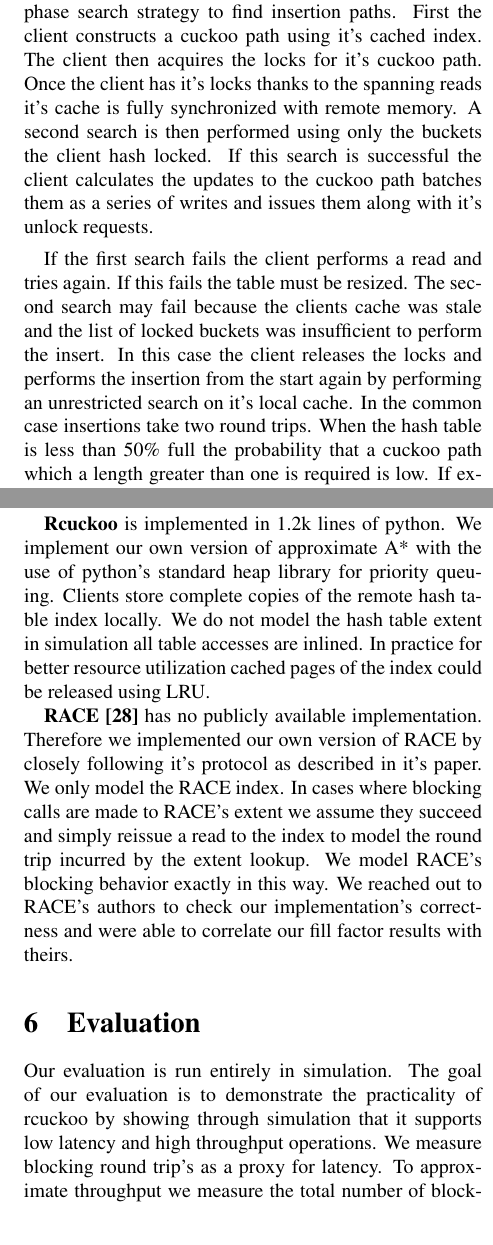
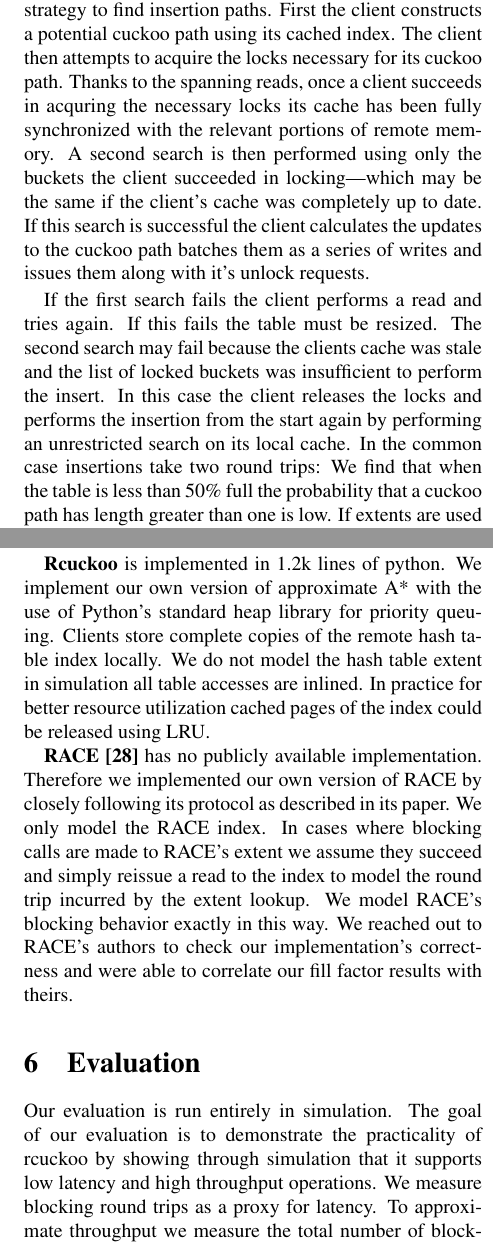
Before and after one commit to wantonsolutions/RemoteDataStructres, a LaTeX document (papers/simulator/paper.tex, which reads papers/simulator/body.tex): two parts of the columns of pages 7 and 8 of 11, joined at a grey line, cut so that both start at the same text. Compiled offline with pdfLaTeX.

Commit message:
Remaining edits.

```diff
--- a/papers/simulator/body.tex
+++ b/papers/simulator/body.tex
@@ -671,16 +671,15 @@ on updates and deletes are performed in two round trips.
 
 \subsubsection{Insert}
 
-Unlike updates and deletes inserts may span the index and
-require many locks. Determining which locks to acquire is
-hard as clients may have stale caches. We use a two phase
+Unlike updates and deletes, inserts may require modifying locations spread across remote memory and
+require many locks. Determining which locks are required is
+hard as clients may have stale caches. We use a two-phase
 search strategy to find insertion paths. First the client
-constructs a cuckoo path using it's cached index. The client
-then acquires the locks for it's cuckoo path. Once the
-client has it's locks thanks to the spanning reads it's
-cache is fully synchronized with remote memory. A second
+constructs a potential cuckoo path using its cached index. The client
+then attempts to acquire the locks necessary for its cuckoo path. Thanks to the spanning reads, once a client succeeds in acquring the necessary locks its
+cache has been fully synchronized with the relevant portions of remote memory. A second
 search is then performed using only the buckets the client
-hash locked. If this search is successful the client
+succeeded in locking---which may be the same if the client's cache was completely up to date. If this search is successful the client
 calculates the updates to the cuckoo path batches them as a
 series of writes and issues them along with it's unlock
 requests.
@@ -691,11 +690,11 @@ second search may fail because the clients cache was stale
 and the list of locked buckets was insufficient to perform
 the insert. In this case the client releases the locks and
 performs the insertion from the start again by performing an
-unrestricted search on it's local cache. In the common case
-insertions take two round trips. When the hash table is less
-than 50\% full the probability that a cuckoo path which a
-length greater than one is required is low. If extents are
-used the client batches the extent write during it's locking
+unrestricted search on its local cache. In the common case
+insertions take two round trips: We find that when the table is less
+than 50\% full the probability that a cuckoo path has
+length greater than one is low. If extents are
+used the client batches the extent write during its locking
 phase.
 
 \textbf{Key Duplication:} Unlike RACE our algorithm can
@@ -793,7 +794,7 @@ could be released using LRU.
 
 \textbf{RACE~\cite{race}} has no publicly available
 implementation. Therefore we implemented our own version of
-RACE by closely following it's protocol as described in it's
+RACE by closely following its protocol as described in its
 paper.  We only model the RACE index. In cases where
 blocking calls are made to RACE's extent we assume they
 succeed and simply reissue a read to the index to model the
@@ -839,7 +840,7 @@ Our evaluation is run entirely in simulation. The goal of
 our evaluation is to demonstrate the practicality of rcuckoo
 by showing through simulation that it supports low latency
 and high throughput operations. We measure blocking round
-trip's as a proxy for latency. To approximate throughput we
+trips as a proxy for latency. To approximate throughput we
 measure the total number of blocking round trips required to
 fill the table, and divide by the number of concurrent
 clients. All of our evaluations are carried out on hash
```
Also changed, not shown: papers/simulator/body.tex (20 more changed lines).
